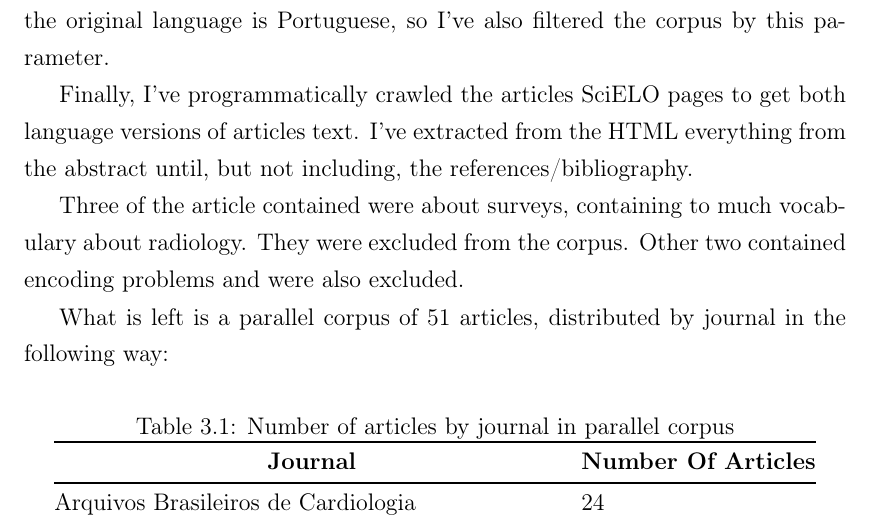
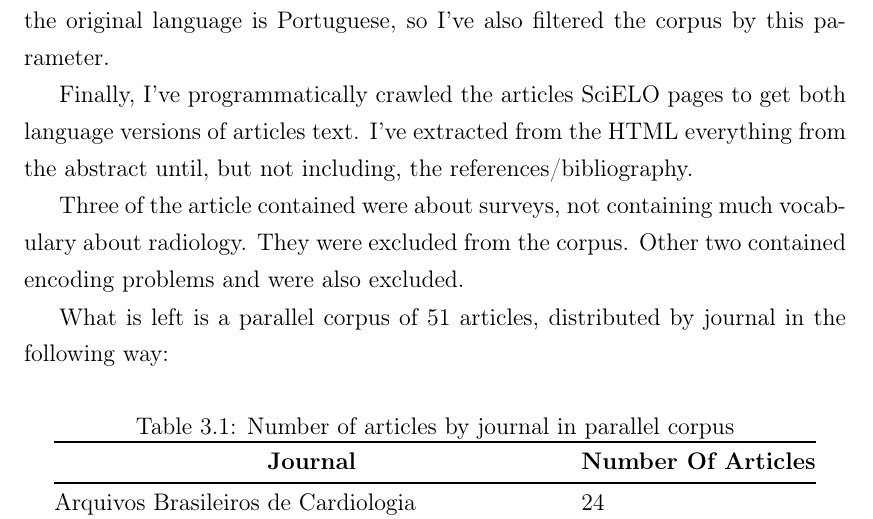
Before and after one commit to LLCampos/master_thesis, a LaTeX thesis (thesis.tex, which reads Chapters/3_framework.tex): part of page 44 of 66, cut so that both start at the same text. Compiled offline with pdfLaTeX.

Commit message:
correcct typo

```diff
--- a/Chapters/3_framework.tex
+++ b/Chapters/3_framework.tex
@@ -24,7 +24,7 @@ For the purposes of this work, it made sense to only include articles for which
 
 Finally, I've programmatically crawled the articles SciELO pages to get both language versions of articles text. I've extracted from the HTML everything from the abstract until, but not including, the references/bibliography.
 
-Three of the article contained were about surveys, containing to much vocabulary about radiology. They were excluded from the corpus. Other two contained encoding problems and were also excluded.
+Three of the article contained were about surveys, not containing much vocabulary about radiology. They were excluded from the corpus. Other two contained encoding problems and were also excluded.
 
 What is left is a parallel corpus of 51 articles, distributed by journal in the following way:
 
```
